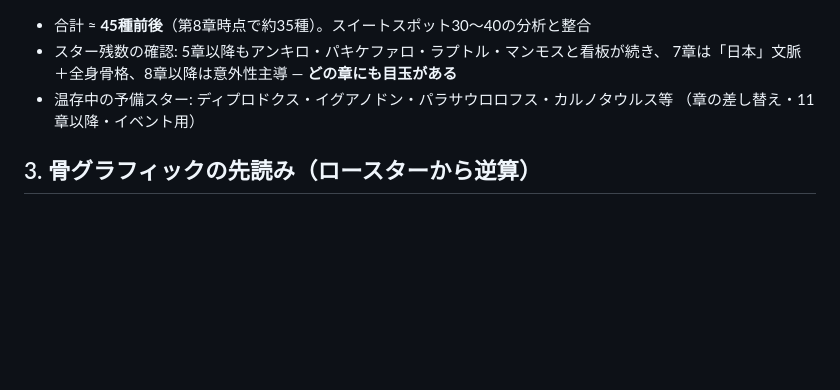
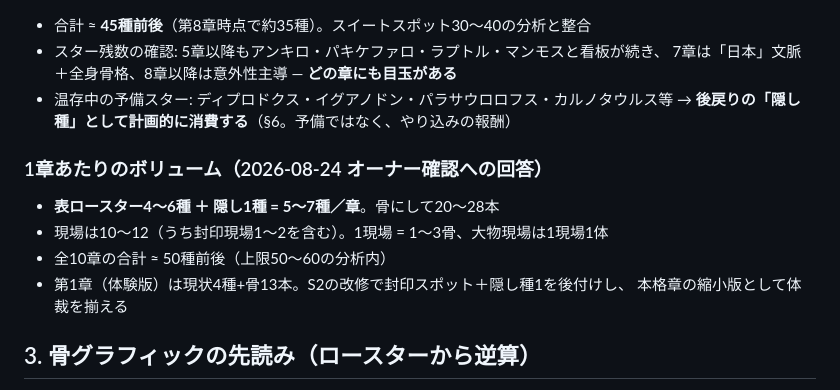
Before and after one commit to hassy0511/kyouryuu-hakkutsu, a Markdown page: docs/05_CONTENT_ROADMAP.md, the part around one of its changes. GitHub-like rendering; blank space fills up the shorter version.

```diff
--- a/docs/05_CONTENT_ROADMAP.md
+++ b/docs/05_CONTENT_ROADMAP.md
@@ -37,7 +37,15 @@
 - スター残数の確認: 5章以降もアンキロ・パキケファロ・ラプトル・マンモスと看板が続き、
   7章は「日本」文脈＋全身骨格、8章以降は意外性主導 — **どの章にも目玉がある**
 - 温存中の予備スター: ディプロドクス・イグアノドン・パラサウロロフス・カルノタウルス等
-  （章の差し替え・11章以降・イベント用）
+  → **後戻りの「隠し種」として計画的に消費する**（§6。予備ではなく、やり込みの報酬）
+
+### 1章あたりのボリューム（2026-08-24 オーナー確認への回答）
+
+- **表ロースター4〜6種 ＋ 隠し1種 = 5〜7種／章**。骨にして20〜28本
+- 現場は10〜12（うち封印現場1〜2を含む）。1現場 = 1〜3骨、大物現場は1現場1体
+- 全10章の合計 ≈ 50種前後（上限50〜60の分析内）
+- 第1章（体験版）は現状4種+骨13本。S2の改修で封印スポット＋隠し種1を後付けし、
+  本格章の縮小版として体裁を揃える
 
 ## 3. 骨グラフィックの先読み（ロースターから逆算）
 
```
Also changed, not shown: other parts of docs/05_CONTENT_ROADMAP.md (+48 -6 lines), docs/00_DECISIONS.md (+9 -0 lines).
